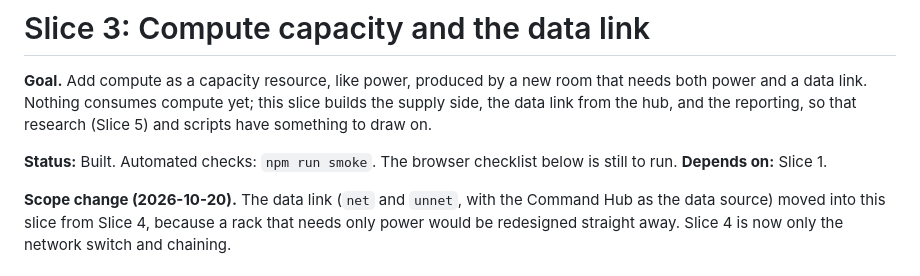
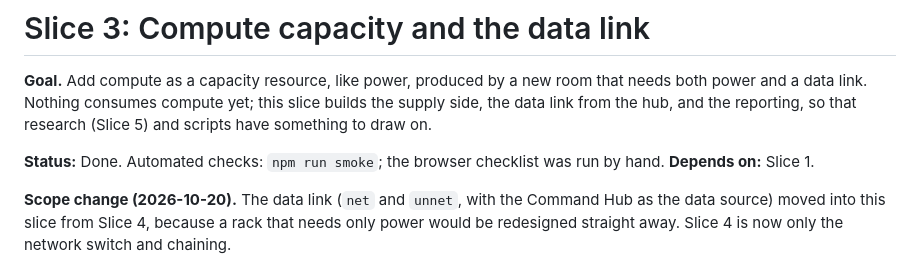
Before and after one commit to MabeCr/space-colony, a Markdown page: docs/specs/03-compute-capacity.md, the part around the change. Rendered like a GitHub page.

```diff
--- a/docs/specs/03-compute-capacity.md
+++ b/docs/specs/03-compute-capacity.md
@@ -2,7 +2,7 @@
 
 **Goal.** Add compute as a capacity resource, like power, produced by a new room that needs both power and a data link. Nothing consumes compute yet; this slice builds the supply side, the data link from the hub, and the reporting, so that research (Slice 5) and scripts have something to draw on.
 
-**Status:** Built. Automated checks: `npm run smoke`. The browser checklist below is still to run. **Depends on:** Slice 1.
+**Status:** Done. Automated checks: `npm run smoke`; the browser checklist was run by hand. **Depends on:** Slice 1.
 
 **Scope change (2026-10-20).** The data link (`net` and `unnet`, with the Command Hub as the data source) moved into this slice from Slice 4, because a rack that needs only power would be redesigned straight away. Slice 4 is now only the network switch and chaining.
 
```
Also changed, not shown: docs/specs/README.md (+1 -1 lines).
